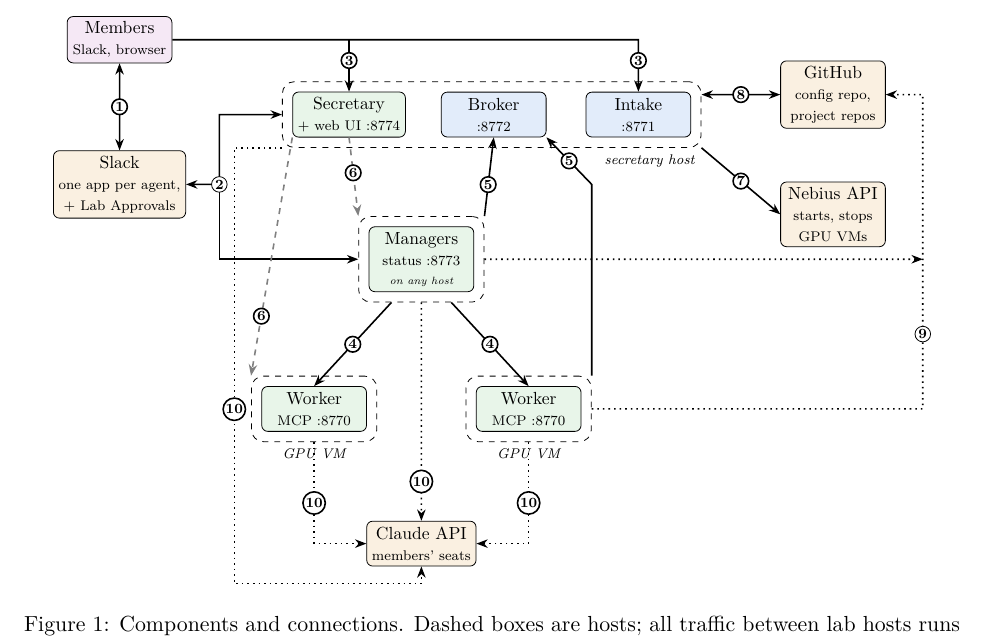
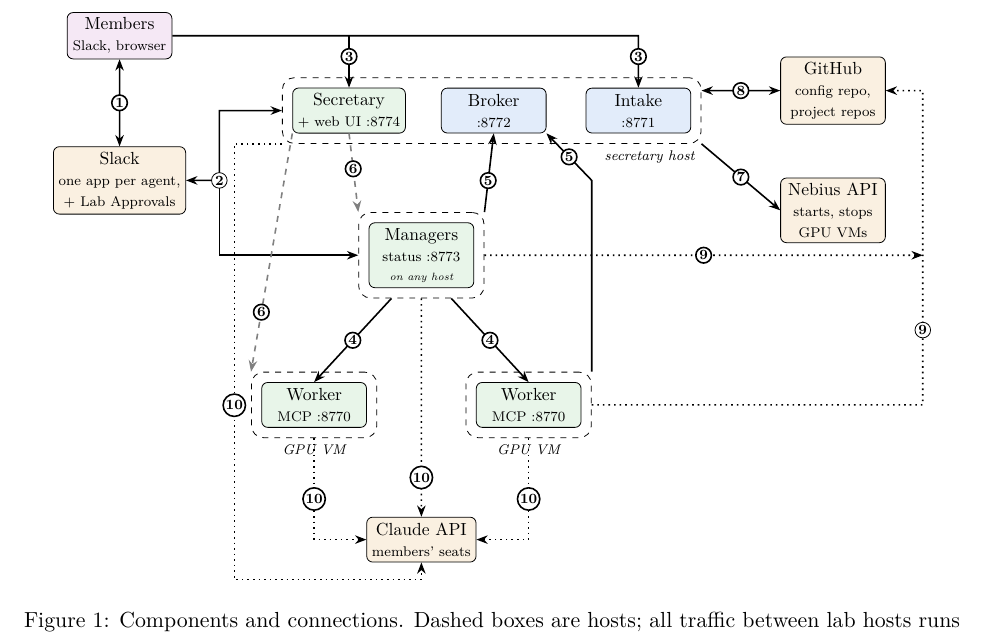
Before and after one commit to anatoli-starostin/agentic-lab, a LaTeX paper (docs/architecture/architecture.tex): part of page 4 of 13, cut so that both start at the same text. Compiled offline with pdfLaTeX.

Commit message:
docs: Figure 1, 9 on the managers' GitHub link
Co-Authored-By: Claude Opus 5.5 (1M context) <noreply@anthropic.com>

```diff
--- a/docs/architecture/architecture.tex
+++ b/docs/architecture/architecture.tex
@@ -180,7 +180,7 @@
 \draw[da] (sh.east |- gh) -- node[n]{8} (gh);
 % ---- 9 bots on project repos
 \draw[dt] (g2.east) -- (11.5,-3.9) |- (gh.east);
-\draw[dt] (mh.east) -- (11.5,-0.9);
+\draw[dt] (mh.east) -- node[n, pos=0.5]{9} (11.5,-0.9);
 \node[n] at (11.5,-2.4) {9};
 % ---- 10 every agent calls Claude
 \draw[dt] (g1.south) |- node[n, pos=0.3]{10} (cl.west);
```
Also changed, not shown: docs/architecture/architecture.pdf.
